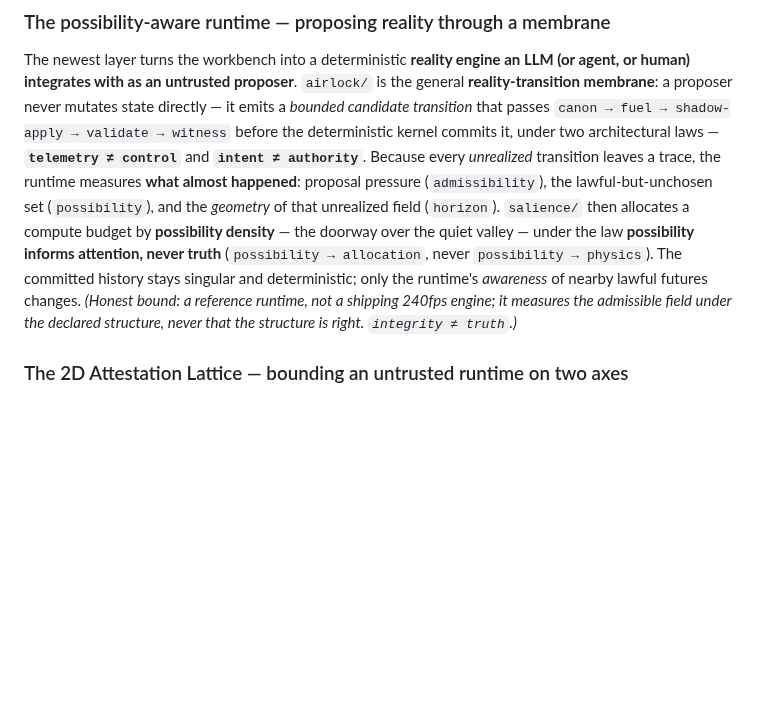
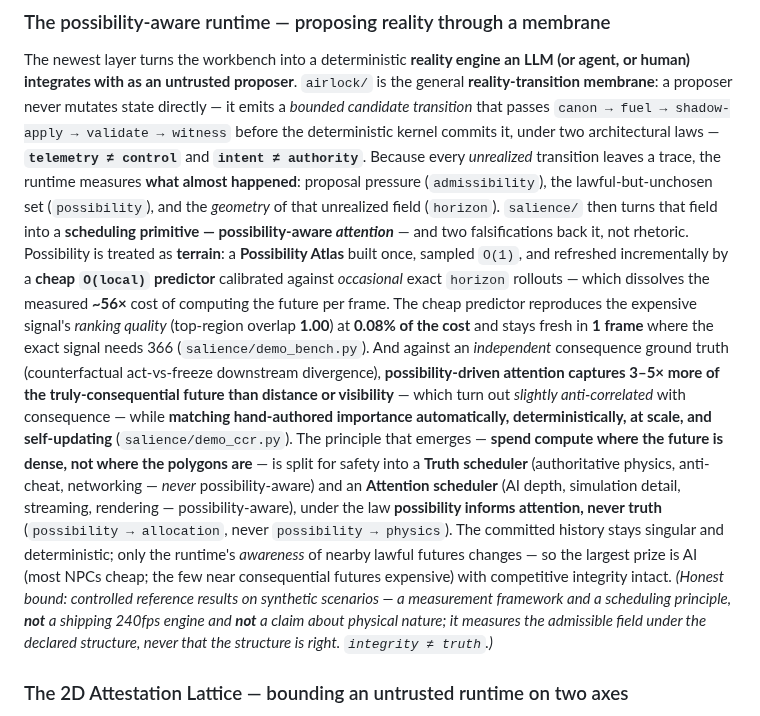
Before and after one commit to Dedoc-9/Dentatus, a Markdown page: README.md, the part around the change. Rendered like a GitHub page; blank space fills up the shorter version.

Commit message:
docs: harden possibility-aware-runtime README block - add the pioneering method (Possibility Atlas + cheap O(local) predictor, possibility as terrain) and the measured benefits from the new demos (cheap matches true ranking at 0.08% cost / fresh 1 frame vs 366; possibility-attention captures 3-5x more consequence than proximity, matches hand-authored importance automatically; Truth/Attention split; AI the biggest prize), honest bounds intact

```diff
--- a/README.md
+++ b/README.md
@@ -53,12 +53,26 @@ proposer never mutates state directly — it emits a *bounded candidate transiti
 architectural laws — **`telemetry ≠ control`** and **`intent ≠ authority`**. Because every *unrealized*
 transition leaves a trace, the runtime measures **what almost happened**: proposal pressure (`admissibility`),
 the lawful-but-unchosen set (`possibility`), and the *geometry* of that unrealized field (`horizon`).
-`salience/` then allocates a compute budget by **possibility density** — the doorway over the quiet valley —
-under the law **possibility informs attention, never truth** (`possibility → allocation`, never
-`possibility → physics`). The committed history stays singular and deterministic; only the runtime's
-*awareness* of nearby lawful futures changes. *(Honest bound: a reference runtime, not a shipping 240fps
-engine; it measures the admissible field under the declared structure, never that the structure is right.
-`integrity ≠ truth`.)*
+`salience/` then turns that field into a **scheduling primitive — possibility-aware *attention*** — and two
+falsifications back it, not rhetoric. Possibility is treated as **terrain**: a **Possibility Atlas** built
+once, sampled `O(1)`, and refreshed incrementally by a **cheap `O(local)` predictor** calibrated against
+*occasional* exact `horizon` rollouts — which dissolves the measured **~56×** cost of computing the future
+per frame. The cheap predictor reproduces the expensive signal's *ranking quality* (top-region overlap
+**1.00**) at **0.08% of the cost** and stays fresh in **1 frame** where the exact signal needs 366
+(`salience/demo_bench.py`). And against an *independent* consequence ground truth (counterfactual
+act-vs-freeze downstream divergence), **possibility-driven attention captures 3–5× more of the
+truly-consequential future than distance or visibility** — which turn out *slightly anti-correlated* with
+consequence — while **matching hand-authored importance automatically, deterministically, at scale, and
+self-updating** (`salience/demo_ccr.py`). The principle that emerges — **spend compute where the future is
+dense, not where the polygons are** — is split for safety into a **Truth scheduler** (authoritative physics,
+anti-cheat, networking — *never* possibility-aware) and an **Attention scheduler** (AI depth, simulation
+detail, streaming, rendering — possibility-aware), under the law **possibility informs attention, never
+truth** (`possibility → allocation`, never `possibility → physics`). The committed history stays singular and
+deterministic; only the runtime's *awareness* of nearby lawful futures changes — so the largest prize is AI
+(most NPCs cheap; the few near consequential futures expensive) with competitive integrity intact. *(Honest
+bound: controlled reference results on synthetic scenarios — a measurement framework and a scheduling
+principle, **not** a shipping 240fps engine and **not** a claim about physical nature; it measures the
+admissible field under the declared structure, never that the structure is right. `integrity ≠ truth`.)*
 
 ### The 2D Attestation Lattice — bounding an untrusted runtime on two axes
 
```
